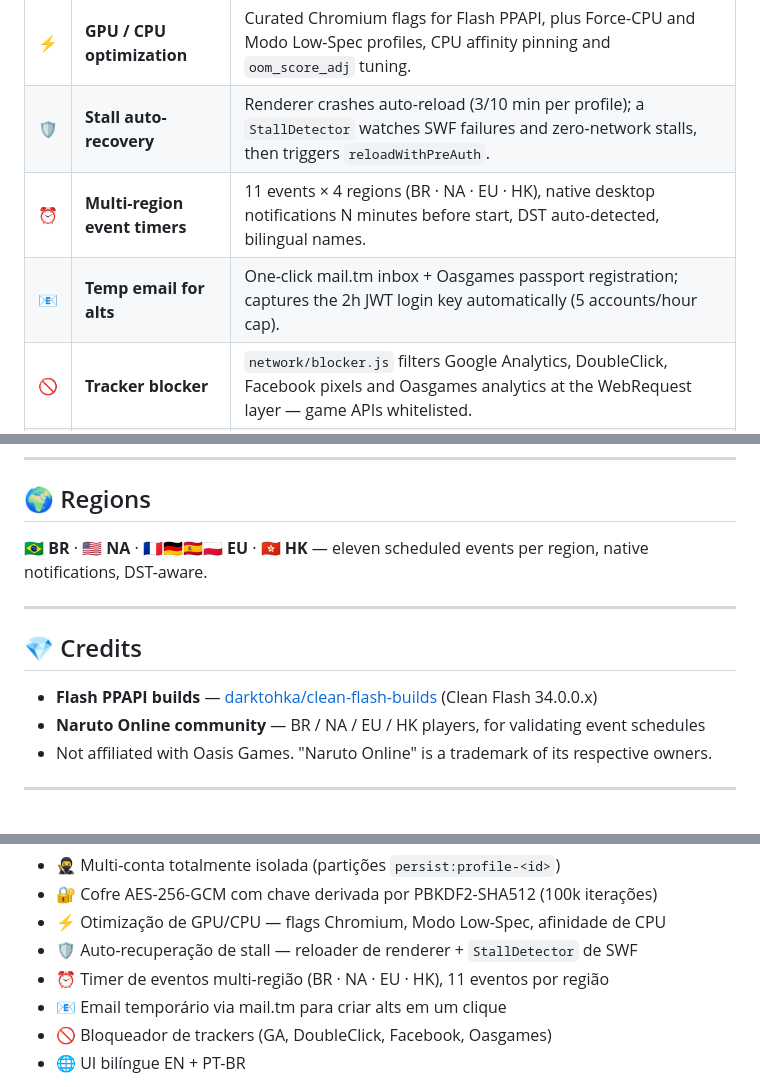
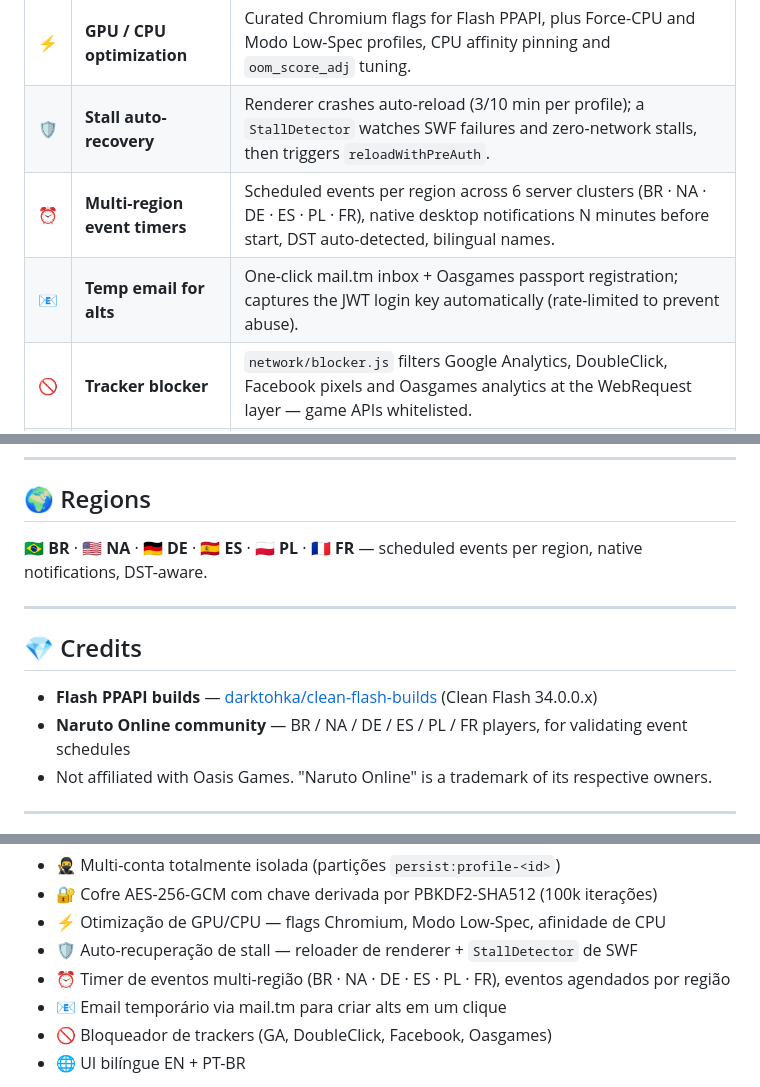
Before and after one commit to Chrispsz/naruto-online-launcher, a Markdown page: README.md, 3 parts joined by grey strips. Rendered like a GitHub page; folded sections open.

Commit message:
docs(readme): future-proof drift-prone values + fix stale region list
Remove hardcoded values from README that silently go stale as the
launcher evolves:

1. Version badge: static `version-1.4.0` → dynamic shields.io badge
   that reads from GitHub releases. Auto-updates on every tag push.

2. Electron badge: static `electron-11.5.0` → dynamic badge reading
   from package.json devDependencies. Auto-updates if the pin changes.

3. Region list: was already WRONG — said "4 regions (BR · NA · EU · HK)"
   but EU was merged into NA and HK went DNS-dead in 2024. Fixed to the
   actual 6 clusters: BR · NA · DE · ES · PL · FR. Updated all 4
   references (features table, Regions section, Credits, PT-BR summary).

4. Softened "11 events" → "scheduled events" (tied to game schedule,
   drifts when EventTimers.js changes).

5. Softened "5 accounts/hour cap" → "rate-limited" (implementation
   detail in tempmail.js).

Architectural specs that ARE stable (PBKDF2 iterations, stall recovery
limits, Flash version) verified against source and left as-is.

Shinobi Caretaker cycle 85 (user-requested, front B overlap).

```diff
--- a/README.md
+++ b/README.md
@@ -33,8 +33,8 @@ Shinobi Launcher is a desktop launcher for the browser MMO **Naruto Online** (Oa
 | 🔐 | **AES-256 encrypted vault** | Credentials stored with AES-256-GCM; key derived from a machine-bound seed via PBKDF2-SHA512 (100k rounds). A stolen `vault.json` is useless on any other machine. |
 | ⚡ | **GPU / CPU optimization** | Curated Chromium flags for Flash PPAPI, plus Force-CPU and Modo Low-Spec profiles, CPU affinity pinning and `oom_score_adj` tuning. |
 | 🛡️ | **Stall auto-recovery** | Renderer crashes auto-reload (3/10 min per profile); a `StallDetector` watches SWF failures and zero-network stalls, then triggers `reloadWithPreAuth`. |
-| ⏰ | **Multi-region event timers** | 11 events × 4 regions (BR · NA · EU · HK), native desktop notifications N minutes before start, DST auto-detected, bilingual names. |
-| 📧 | **Temp email for alts** | One-click mail.tm inbox + Oasgames passport registration; captures the 2h JWT login key automatically (5 accounts/hour cap). |
+| ⏰ | **Multi-region event timers** | Scheduled events per region across 6 server clusters (BR · NA · DE · ES · PL · FR), native desktop notifications N minutes before start, DST auto-detected, bilingual names. |
+| 📧 | **Temp email for alts** | One-click mail.tm inbox + Oasgames passport registration; captures the JWT login key automatically (rate-limited to prevent abuse). |
 | 🚫 | **Tracker blocker** | `network/blocker.js` filters Google Analytics, DoubleClick, Facebook pixels and Oasgames analytics at the WebRequest layer — game APIs whitelisted. |
 | 🌐 | **Bilingual EN + PT-BR** | Every user-facing string ships in both English and Brazilian Portuguese; toggle persists to `config.json`. |
 
@@ -141,14 +141,14 @@ Contributions welcome — see **[CONTRIBUTING.md](CONTRIBUTING.md)**. Golden rul
 
 ## 🌍 Regions
 
-🇧🇷 **BR** · 🇺🇸 **NA** · 🇫🇷🇩🇪🇪🇸🇵🇱 **EU** · 🇭🇰 **HK** — eleven scheduled events per region, native notifications, DST-aware.
+🇧🇷 **BR** · 🇺🇸 **NA** · 🇩🇪 **DE** · 🇪🇸 **ES** · 🇵🇱 **PL** · 🇫🇷 **FR** — scheduled events per region, native notifications, DST-aware.
 
 ---
 
 ## 💎 Credits
 
 - **Flash PPAPI builds** — [darktohka/clean-flash-builds](https://github.com/darktohka/clean-flash-builds) (Clean Flash 34.0.0.x)
-- **Naruto Online community** — BR / NA / EU / HK players, for validating event schedules
+- **Naruto Online community** — BR / NA / DE / ES / PL / FR players, for validating event schedules
 - Not affiliated with Oasis Games. "Naruto Online" is a trademark of its respective owners.
 
 ---
@@ -174,7 +174,7 @@ O **Shinobi Launcher** é um launcher desktop para o MMO de navegador **Naruto O
 - 🔐 Cofre AES-256-GCM com chave derivada por PBKDF2-SHA512 (100k iterações)
 - ⚡ Otimização de GPU/CPU — flags Chromium, Modo Low-Spec, afinidade de CPU
 - 🛡️ Auto-recuperação de stall — reloader de renderer + `StallDetector` de SWF
-- ⏰ Timer de eventos multi-região (BR · NA · EU · HK), 11 eventos por região
+- ⏰ Timer de eventos multi-região (BR · NA · DE · ES · PL · FR), eventos agendados por região
 - 📧 Email temporário via mail.tm para criar alts em um clique
 - 🚫 Bloqueador de trackers (GA, DoubleClick, Facebook, Oasgames)
 - 🌐 UI bilíngue EN + PT-BR
```
Also changed, not shown: other parts of README.md (+2 -2 lines), CHANGELOG.md (+1 -0 lines).
